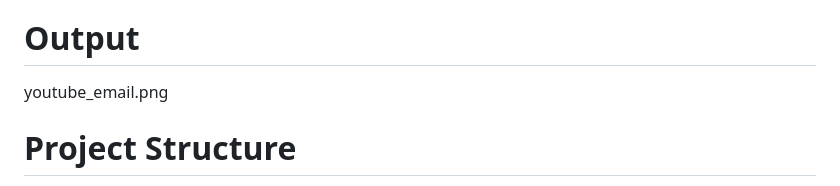
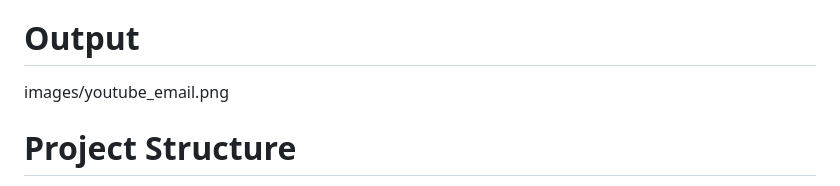
Before and after one commit to Manav-021/UCS654, a Markdown page: Youtube_mashup/README.md, the part around the change. Drawn GitHub-style.

Commit message:
Update image path in README.md

```diff
--- a/Youtube_mashup/README.md
+++ b/Youtube_mashup/README.md
@@ -33,7 +33,7 @@ The application is designed using a modular architecture, ensuring improved main
 
 # Output
 
-youtube_email.png
+images/youtube_email.png
 
 # Project Structure
 
```
